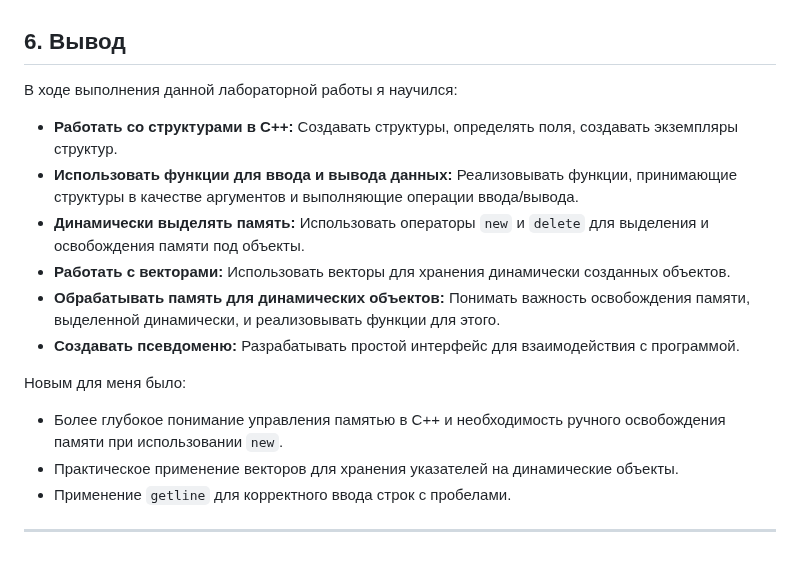
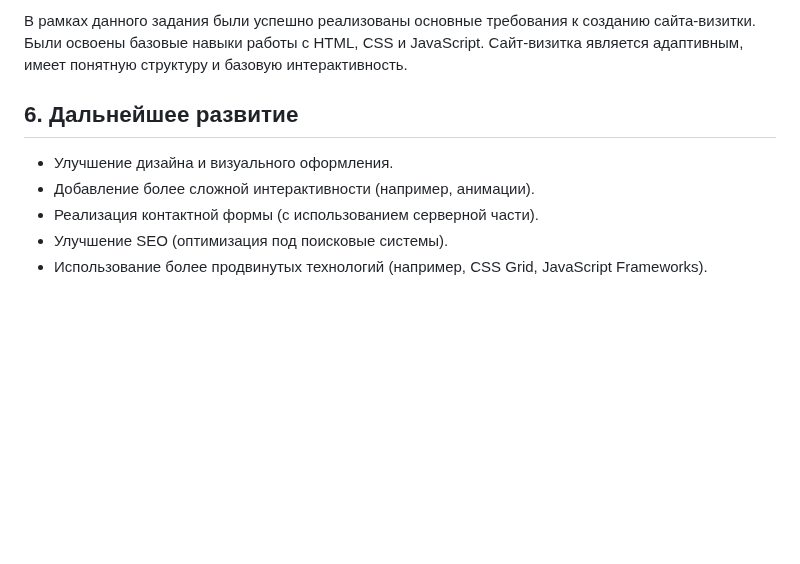
Before and after one commit to sosiskanyashka/uchebka, a Markdown page: README.md, the part around one of its changes. Rendered like a GitHub page; blank space fills up the shorter version.

```diff
--- a/README.md
+++ b/README.md
@@ -49,20 +71,10 @@
 
+В рамках данного задания были успешно реализованы основные требования к созданию сайта-визитки. Были освоены базовые навыки работы с HTML, CSS и JavaScript. Сайт-визитка является адаптивным, имеет понятную структуру и базовую интерактивность.
 
-## 6. Вывод
+## 6. Дальнейшее развитие
 
-В ходе выполнения данной лабораторной работы я научился:
-
-*   **Работать со структурами в C++:**  Создавать структуры, определять поля, создавать экземпляры структур.
-*   **Использовать функции для ввода и вывода данных:**  Реализовывать функции, принимающие структуры в качестве аргументов и выполняющие операции ввода/вывода.
-*   **Динамически выделять память:** Использовать операторы `new` и `delete` для выделения и освобождения памяти под объекты.
-*   **Работать с векторами:**  Использовать векторы для хранения динамически созданных объектов.
-*   **Обрабатывать память для динамических объектов:**  Понимать важность освобождения памяти, выделенной динамически, и реализовывать функции для этого.
-*   **Создавать псевдоменю:**  Разрабатывать простой интерфейс для взаимодействия с программой.
-
-Новым для меня было:
-
-*  Более глубокое понимание управления памятью в C++ и необходимость ручного освобождения памяти при использовании `new`.
-* Практическое применение векторов для хранения указателей на динамические объекты.
-* Применение `getline` для корректного ввода строк с пробелами.
-
----
+*   Улучшение дизайна и визуального оформления.
+*   Добавление более сложной интерактивности (например, анимации).
+*   Реализация контактной формы (с использованием серверной части).
+*   Улучшение SEO (оптимизация под поисковые системы).
+*   Использование более продвинутых технологий (например, CSS Grid, JavaScript Frameworks).
```
Also changed, not shown: other parts of README.md (+52 -30 lines).
